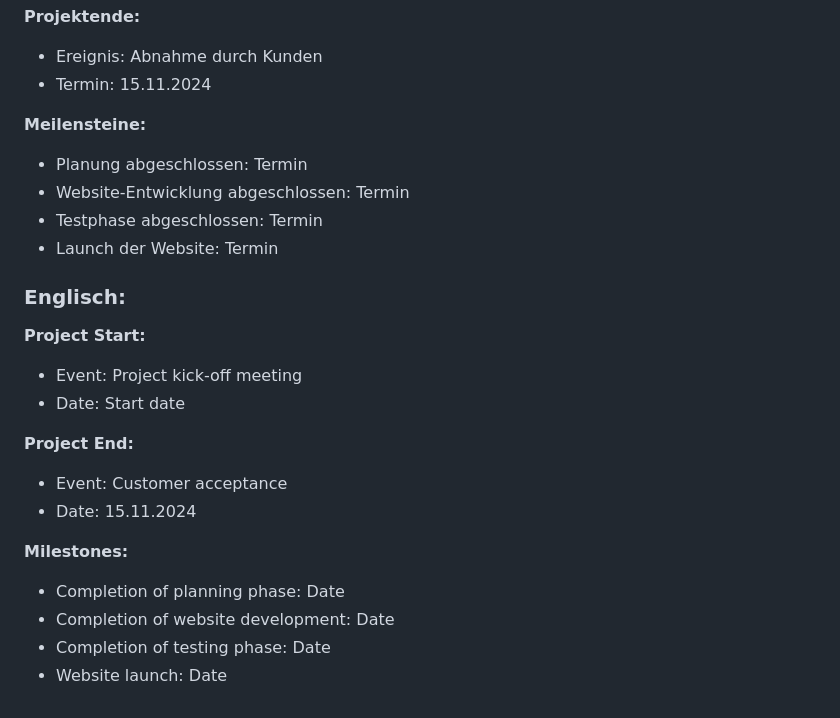
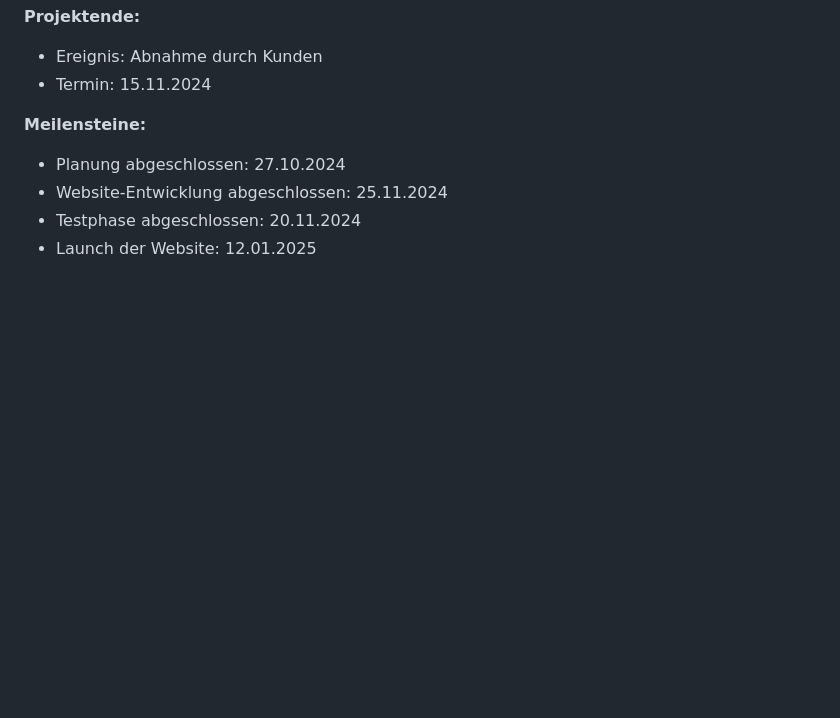
Before and after one commit to dSatybaldyHTL/2BHIF-WMC-Wer-Wird-Million-r, a Markdown page: ProjectDescription.md, the part around the change printed below. Rendered like a GitHub page; blank space fills up the shorter version.

```diff
--- a/ProjectDescription.md
+++ b/ProjectDescription.md
@@ -103,22 +53,7 @@ Who Wants to Be a Millionaire? – Web Edition
 - Termin: 15.11.2024
 
 **Meilensteine:**
-- Planung abgeschlossen: Termin
-- Website-Entwicklung abgeschlossen: Termin
-- Testphase abgeschlossen: Termin
-- Launch der Website: Termin
-
-### Englisch:
-**Project Start:**
-- Event: Project kick-off meeting
-- Date: Start date
-
-**Project End:**
-- Event: Customer acceptance
-- Date: 15.11.2024
-
-**Milestones:**
-- Completion of planning phase: Date
-- Completion of website development: Date
-- Completion of testing phase: Date
-- Website launch: Date
+- Planung abgeschlossen: 27.10.2024
+- Website-Entwicklung abgeschlossen: 25.11.2024
+- Testphase abgeschlossen: 20.11.2024
+- Launch der Website: 12.01.2025
```
Also changed, not shown: other parts of ProjectDescription.md (+6 -56 lines).
